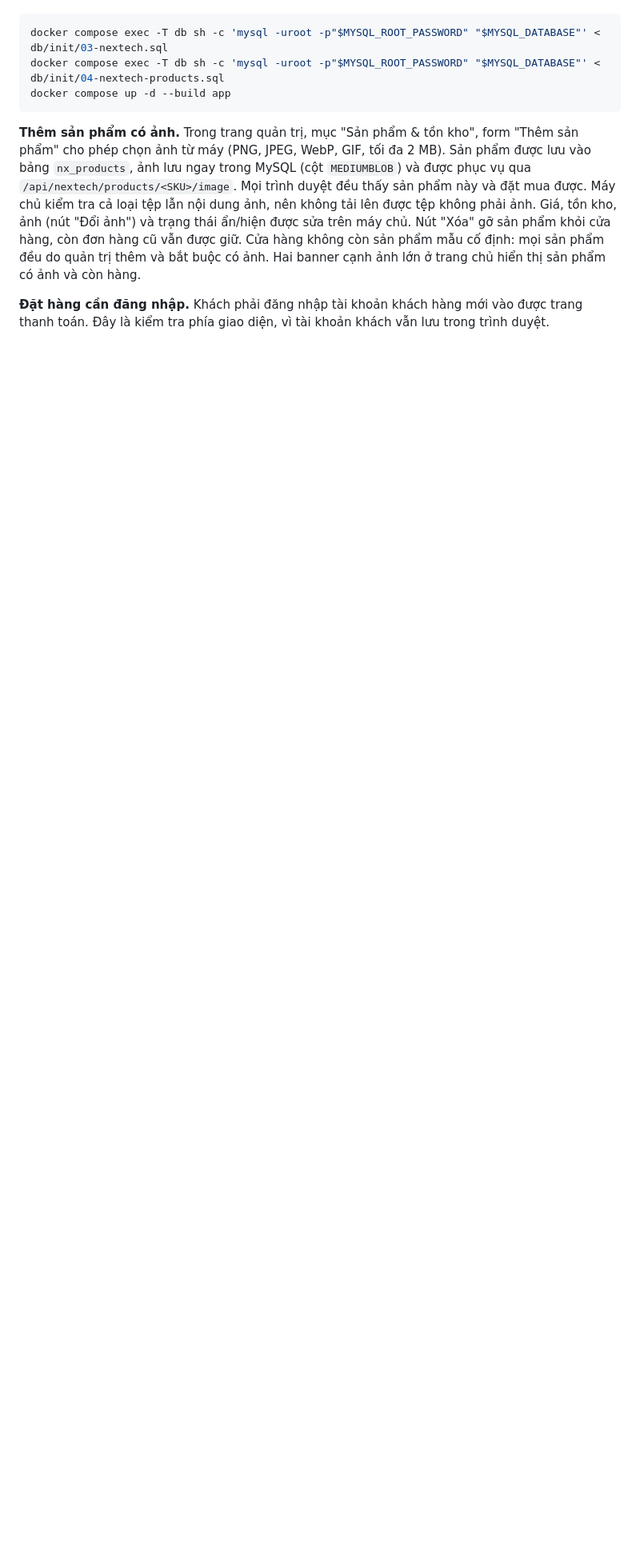
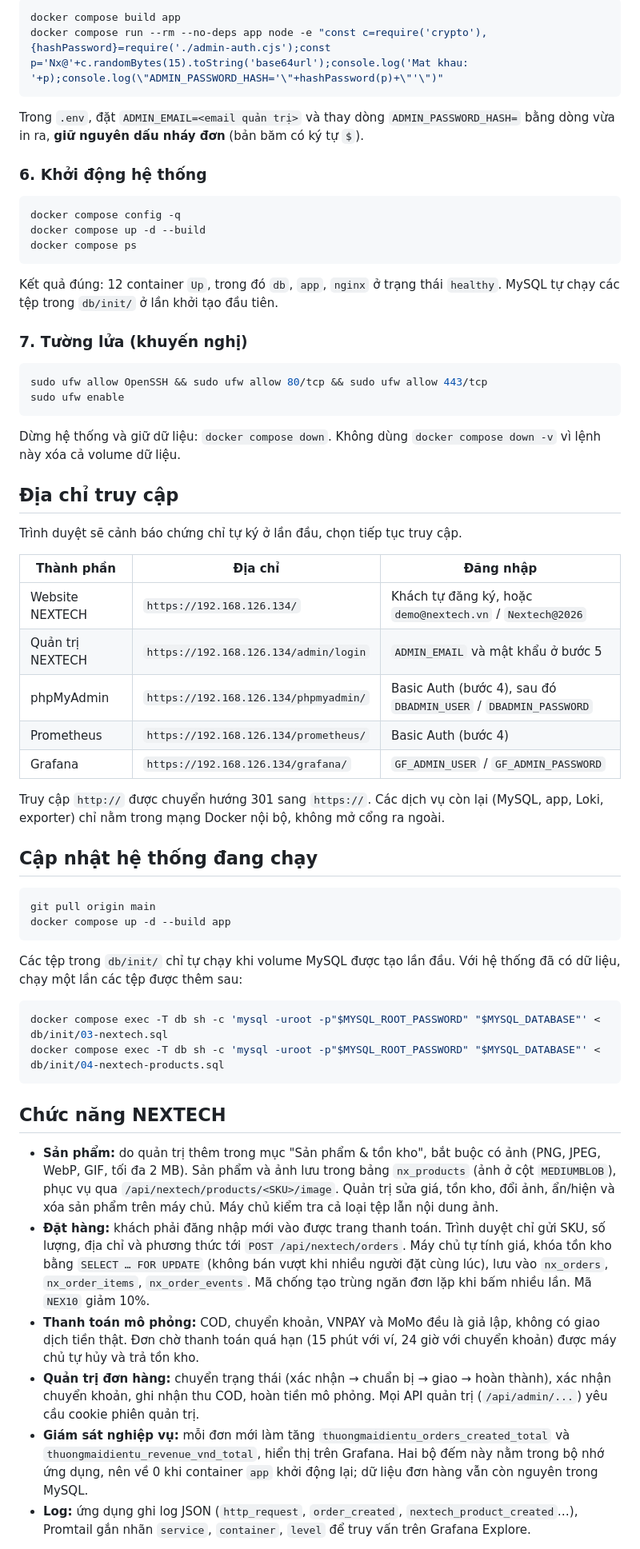
Before and after one commit to dtc245160005-lab/DTC245160005-thuongmaidientu-project, a Markdown page: README.md, the part around one of its changes. Shown at 80% size. Rendered like a GitHub page; blank space fills up the shorter version.

````diff
--- a/README.md
+++ b/README.md
@@ -29,11 +72,63 @@ API Express/MySQL cũ (`/api/products`, `/api/cart`, `/api/orders`) vẫn nằm
+```bash
+docker compose build app
+docker compose run --rm --no-deps app node -e "const c=require('crypto'),{hashPassword}=require('./admin-auth.cjs');const p='Nx@'+c.randomBytes(15).toString('base64url');console.log('Mat khau: '+p);console.log(\"ADMIN_PASSWORD_HASH='\"+hashPassword(p)+\"'\")"
+```
+
+Trong `.env`, đặt `ADMIN_EMAIL=<email quản trị>` và thay dòng `ADMIN_PASSWORD_HASH=` bằng dòng vừa in ra, **giữ nguyên dấu nháy đơn** (bản băm có ký tự `$`).
+
+### 6. Khởi động hệ thống
+
+```bash
+docker compose config -q
+docker compose up -d --build
+docker compose ps
+```
+
+Kết quả đúng: 12 container `Up`, trong đó `db`, `app`, `nginx` ở trạng thái `healthy`. MySQL tự chạy các tệp trong `db/init/` ở lần khởi tạo đầu tiên.
+
+### 7. Tường lửa (khuyến nghị)
+
+```bash
+sudo ufw allow OpenSSH && sudo ufw allow 80/tcp && sudo ufw allow 443/tcp
+sudo ufw enable
+```
+
+Dừng hệ thống và giữ dữ liệu: `docker compose down`. Không dùng `docker compose down -v` vì lệnh này xóa cả volume dữ liệu.
+
+## Địa chỉ truy cập
+
+Trình duyệt sẽ cảnh báo chứng chỉ tự ký ở lần đầu, chọn tiếp tục truy cập.
+
+| Thành phần | Địa chỉ | Đăng nhập |
+|---|---|---|
+| Website NEXTECH | `https://192.168.126.134/` | Khách tự đăng ký, hoặc `demo@nextech.vn` / `Nextech@2026` |
+| Quản trị NEXTECH | `https://192.168.126.134/admin/login` | `ADMIN_EMAIL` và mật khẩu ở bước 5 |
+| phpMyAdmin | `https://192.168.126.134/phpmyadmin/` | Basic Auth (bước 4), sau đó `DBADMIN_USER` / `DBADMIN_PASSWORD` |
+| Prometheus | `https://192.168.126.134/prometheus/` | Basic Auth (bước 4) |
+| Grafana | `https://192.168.126.134/grafana/` | `GF_ADMIN_USER` / `GF_ADMIN_PASSWORD` |
+
+Truy cập `http://` được chuyển hướng 301 sang `https://`. Các dịch vụ còn lại (MySQL, app, Loki, exporter) chỉ nằm trong mạng Docker nội bộ, không mở cổng ra ngoài.
+
+## Cập nhật hệ thống đang chạy
+
+```bash
+git pull origin main
+docker compose up -d --build app
+```
+
+Các tệp trong `db/init/` chỉ tự chạy khi volume MySQL được tạo lần đầu. Với hệ thống đã có dữ liệu, chạy một lần các tệp được thêm sau:
 
 ```bash
 docker compose exec -T db sh -c 'mysql -uroot -p"$MYSQL_ROOT_PASSWORD" "$MYSQL_DATABASE"' < db/init/03-nextech.sql
 docker compose exec -T db sh -c 'mysql -uroot -p"$MYSQL_ROOT_PASSWORD" "$MYSQL_DATABASE"' < db/init/04-nextech-products.sql
-docker compose up -d --build app
 ```
 
-**Thêm sản phẩm có ảnh.** Trong trang quản trị, mục "Sản phẩm & tồn kho", form "Thêm sản phẩm" cho phép chọn ảnh từ máy (PNG, JPEG, WebP, GIF, tối đa 2 MB). Sản phẩm được lưu vào bảng `nx_products`, ảnh lưu ngay trong MySQL (cột `MEDIUMBLOB`) và được phục vụ qua `/api/nextech/products/<SKU>/image`. Mọi trình duyệt đều thấy sản phẩm này và đặt mua được. Máy chủ kiểm tra cả loại tệp lẫn nội dung ảnh, nên không tải lên được tệp không phải ảnh. Giá, tồn kho, ảnh (nút "Đổi ảnh") và trạng thái ẩn/hiện được sửa trên máy chủ. Nút "Xóa" gỡ sản phẩm khỏi cửa hàng, còn đơn hàng cũ vẫn được giữ. Cửa hàng không còn sản phẩm mẫu cố định: mọi sản phẩm đều do quản trị thêm và bắt buộc có ảnh. Hai banner cạnh ảnh lớn ở trang chủ hiển thị sản phẩm có ảnh và còn hàng.
+## Chức năng NEXTECH
 
-**Đặt hàng cần đăng nhập.** Khách phải đăng nhập tài khoản khách hàng mới vào được trang thanh toán. Đây là kiểm tra phía giao diện, vì tài khoản khách vẫn lưu trong trình duyệt.
+- **Sản phẩm:** do quản trị thêm trong mục "Sản phẩm & tồn kho", bắt buộc có ảnh (PNG, JPEG, WebP, GIF, tối đa 2 MB). Sản phẩm và ảnh lưu trong bảng `nx_products` (ảnh ở cột `MEDIUMBLOB`), phục vụ qua `/api/nextech/products/<SKU>/image`. Quản trị sửa giá, tồn kho, đổi ảnh, ẩn/hiện và xóa sản phẩm trên máy chủ. Máy chủ kiểm tra cả loại tệp lẫn nội dung ảnh.
+- **Đặt hàng:** khách phải đăng nhập mới vào được trang thanh toán. Trình duyệt chỉ gửi SKU, số lượng, địa chỉ và phương thức tới `POST /api/nextech/orders`. Máy chủ tự tính giá, khóa tồn kho bằng `SELECT … FOR UPDATE` (không bán vượt khi nhiều người đặt cùng lúc), lưu vào `nx_orders`, `nx_order_items`, `nx_order_events`. Mã chống tạo trùng ngăn đơn lặp khi bấm nhiều lần. Mã `NEX10` giảm 10%.
+- **Thanh toán mô phỏng:** COD, chuyển khoản, VNPAY và MoMo đều là giả lập, không có giao dịch tiền thật. Đơn chờ thanh toán quá hạn (15 phút với ví, 24 giờ với chuyển khoản) được máy chủ tự hủy và trả tồn kho.
+- **Quản trị đơn hàng:** chuyển trạng thái (xác nhận → chuẩn bị → giao → hoàn thành), xác nhận chuyển khoản, ghi nhận thu COD, hoàn tiền mô phỏng. Mọi API quản trị (`/api/admin/...`) yêu cầu cookie phiên quản trị.
+- **Giám sát nghiệp vụ:** mỗi đơn mới làm tăng `thuongmaidientu_orders_created_total` và `thuongmaidientu_revenue_vnd_total`, hiển thị trên Grafana. Hai bộ đếm này nằm trong bộ nhớ ứng dụng, nên về 0 khi container `app` khởi động lại; dữ liệu đơn hàng vẫn còn nguyên trong MySQL.
+- **Log:** ứng dụng ghi log JSON (`http_request`, `order_created`, `nextech_product_created`…), Promtail gắn nhãn `service`, `container`, `level` để truy vấn trên Grafana Explore.
 
````
Also changed, not shown: other parts of README.md (+87 -56 lines).
